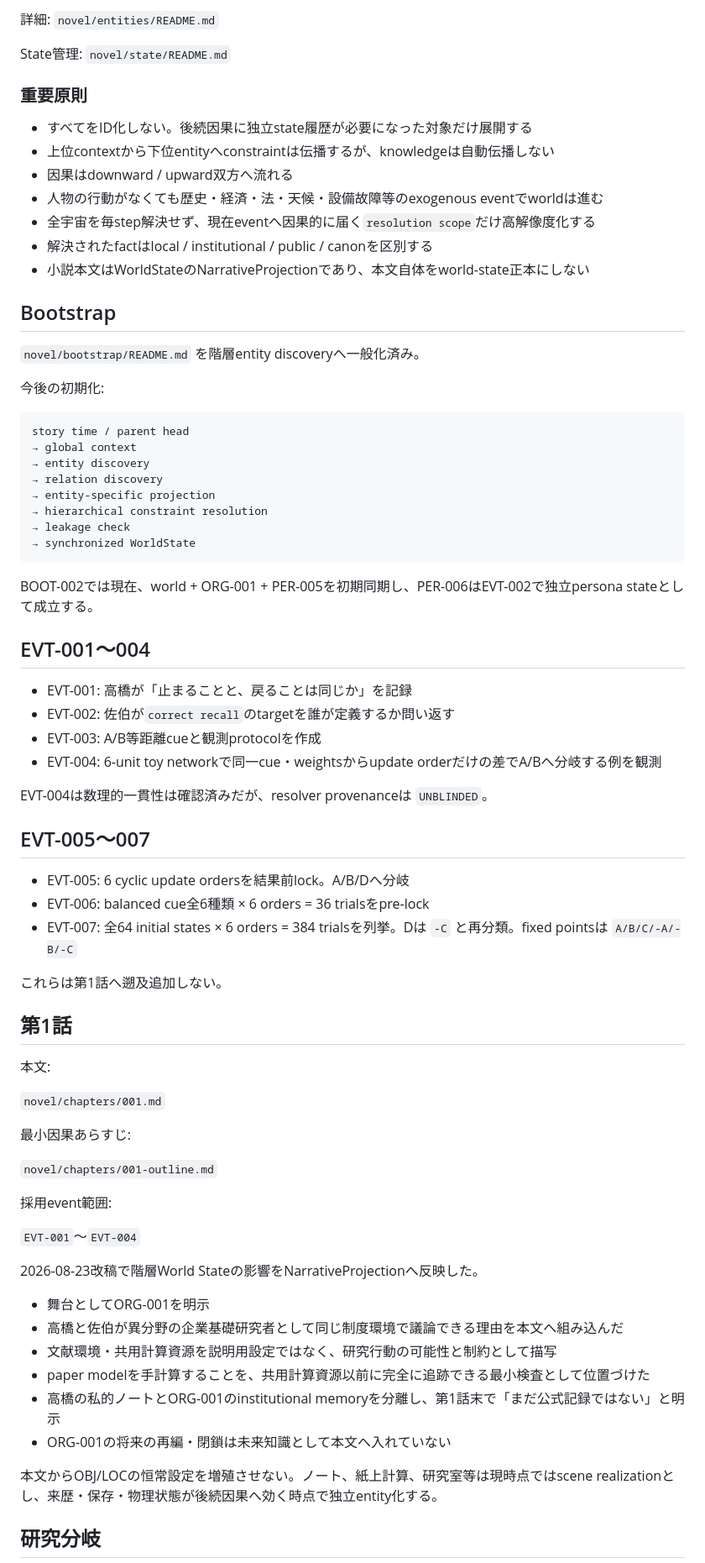
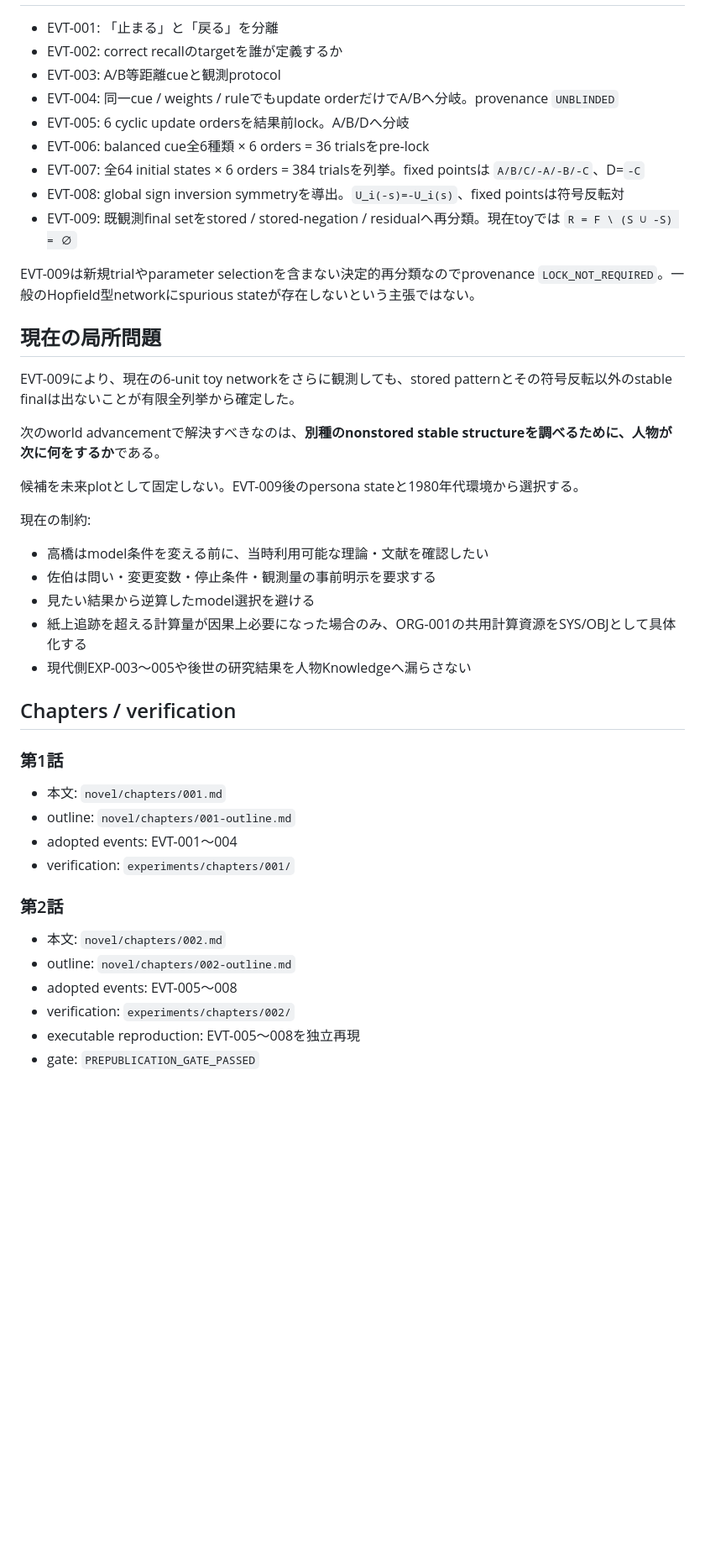
Before and after one commit to Unjuno/tensei-neural-network, a Markdown page: STATUS.md, the part around one of its changes. Shown at 84% size. Drawn GitHub-style; blank space fills up the shorter version.

Commit message:
Sync status through EVT-009 and chapter 2 gate

````diff
--- a/STATUS.md
+++ b/STATUS.md
@@ -82,77 +43,46 @@ Universe / physical regime
-詳細: `novel/entities/README.md`
-
-State管理: `novel/state/README.md`
-
-### 重要原則
-
-- すべてをID化しない。後続因果に独立state履歴が必要になった対象だけ展開する
-- 上位contextから下位entityへconstraintは伝播するが、knowledgeは自動伝播しない
-- 因果はdownward / upward双方へ流れる
-- 人物の行動がなくても歴史・経済・法・天候・設備故障等のexogenous eventでworldは進む
-- 全宇宙を毎step解決せず、現在eventへ因果的に届く`resolution scope`だけ高解像度化する
-- 解決されたfactはlocal / institutional / public / canonを区別する
-- 小説本文はWorldStateのNarrativeProjectionであり、本文自体をworld-state正本にしない
-
-## Bootstrap
-
-`novel/bootstrap/README.md` を階層entity discoveryへ一般化済み。
-
-今後の初期化:
-
-```text
-story time / parent head
-→ global context
-→ entity discovery
-→ relation discovery
-→ entity-specific projection
-→ hierarchical constraint resolution
-→ leakage check
-→ synchronized WorldState
-```
-
-BOOT-002では現在、world + ORG-001 + PER-005を初期同期し、PER-006はEVT-002で独立persona stateとして成立する。
-
-## EVT-001〜004
-
-- EVT-001: 高橋が「止まることと、戻ることは同じか」を記録
-- EVT-002: 佐伯が`correct recall`のtargetを誰が定義するか問い返す
-- EVT-003: A/B等距離cueと観測protocolを作成
-- EVT-004: 6-unit toy networkで同一cue・weightsからupdate orderだけの差でA/Bへ分岐する例を観測
-
-EVT-004は数理的一貫性は確認済みだが、resolver provenanceは `UNBLINDED`。
-
-## EVT-005〜007
-
+- EVT-001: 「止まる」と「戻る」を分離
+- EVT-002: correct recallのtargetを誰が定義するか
+- EVT-003: A/B等距離cueと観測protocol
+- EVT-004: 同一cue / weights / ruleでもupdate orderだけでA/Bへ分岐。provenance `UNBLINDED`
 - EVT-005: 6 cyclic update ordersを結果前lock。A/B/Dへ分岐
 - EVT-006: balanced cue全6種類 × 6 orders = 36 trialsをpre-lock
-- EVT-007: 全64 initial states × 6 orders = 384 trialsを列挙。Dは `-C` と再分類。fixed pointsは `A/B/C/-A/-B/-C`
+- EVT-007: 全64 initial states × 6 orders = 384 trialsを列挙。fixed pointsは `A/B/C/-A/-B/-C`、D=`-C`
+- EVT-008: global sign inversion symmetryを導出。`U_i(-s)=-U_i(s)`、fixed pointsは符号反転対
+- EVT-009: 既観測final setをstored / stored-negation / residualへ再分類。現在toyでは `R = F \ (S ∪ -S) = ∅`
 
-これらは第1話へ遡及追加しない。
+EVT-009は新規trialやparameter selectionを含まない決定的再分類なのでprovenance `LOCK_NOT_REQUIRED`。一般のHopfield型networkにspurious stateが存在しないという主張ではない。
 
-## 第1話
+## 現在の局所問題
 
-本文:
+EVT-009により、現在の6-unit toy networkをさらに観測しても、stored patternとその符号反転以外のstable finalは出ないことが有限全列挙から確定した。
 
-`novel/chapters/001.md`
+次のworld advancementで解決すべきなのは、**別種のnonstored stable structureを調べるために、人物が次に何をするか**である。
 
-最小因果あらすじ:
+候補を未来plotとして固定しない。EVT-009後のpersona stateと1980年代環境から選択する。
 
-`novel/chapters/001-outline.md`
+現在の制約:
 
-採用event範囲:
+- 高橋はmodel条件を変える前に、当時利用可能な理論・文献を確認したい
+- 佐伯は問い・変更変数・停止条件・観測量の事前明示を要求する
+- 見たい結果から逆算したmodel選択を避ける
+- 紙上追跡を超える計算量が因果上必要になった場合のみ、ORG-001の共用計算資源をSYS/OBJとして具体化する
+- 現代側EXP-003〜005や後世の研究結果を人物Knowledgeへ漏らさない
 
-`EVT-001`〜`EVT-004`
+## Chapters / verification
 
-2026-08-23改稿で階層World Stateの影響をNarrativeProjectionへ反映した。
+### 第1話
 
-- 舞台としてORG-001を明示
-- 高橋と佐伯が異分野の企業基礎研究者として同じ制度環境で議論できる理由を本文へ組み込んだ
-- 文献環境・共用計算資源を説明用設定ではなく、研究行動の可能性と制約として描写
-- paper modelを手計算することを、共用計算資源以前に完全に追跡できる最小検査として位置づけた
-- 高橋の私的ノートとORG-001のinstitutional memoryを分離し、第1話末で「まだ公式記録ではない」と明示
-- ORG-001の将来の再編・閉鎖は未来知識として本文へ入れていない
+- 本文: `novel/chapters/001.md`
+- outline: `novel/chapters/001-outline.md`
+- adopted events: EVT-001〜004
+- verification: `experiments/chapters/001/`
 
-本文からOBJ/LOCの恒常設定を増殖させない。ノート、紙上計算、研究室等は現時点ではscene realizationとし、来歴・保存・物理状態が後続因果へ効く時点で独立entity化する。
+### 第2話
 
-## 研究分岐
+- 本文: `novel/chapters/002.md`
+- outline: `novel/chapters/002-outline.md`
+- adopted events: EVT-005〜008
+- verification: `experiments/chapters/002/`
+- executable reproduction: EVT-005〜008を独立再現
+- gate: `PREPUBLICATION_GATE_PASSED`
 
````
Also changed, not shown: other parts of STATUS.md (+31 -72 lines).
